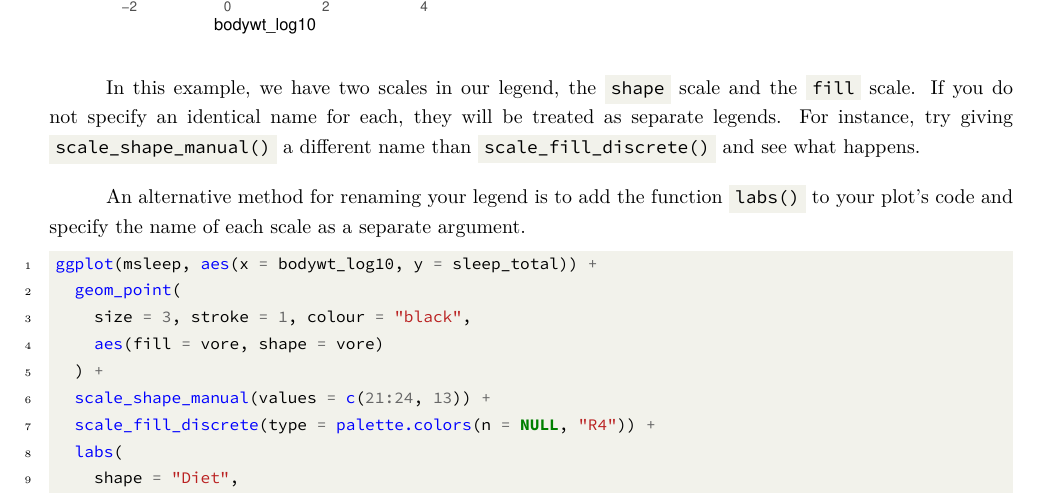
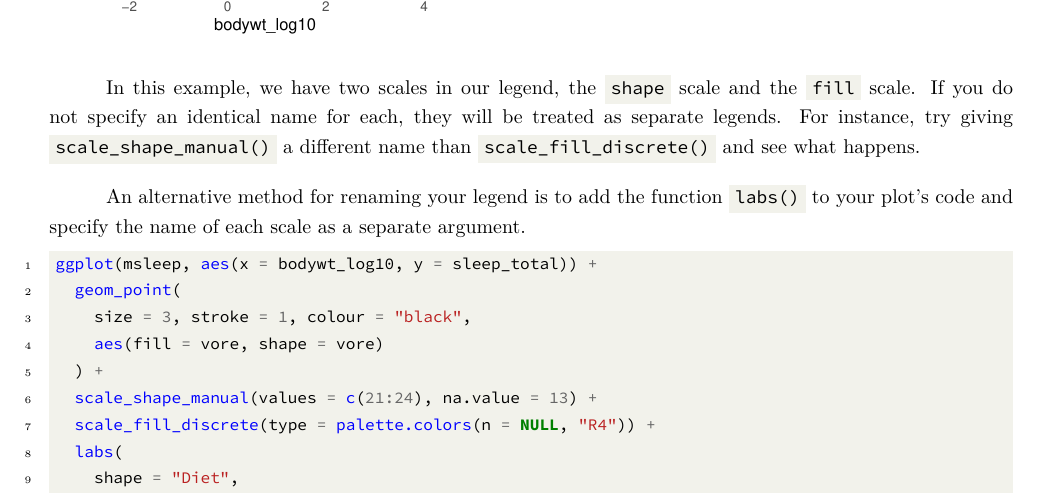
Before and after one commit to statistical-grimoire/book, a LaTeX thesis (main.tex, which reads mainmatter/ch2.tex): part of page 65 of 104, cut so that both start at the same text. Compiled offline with XeLaTeX; a missing font is replaced by an installed copy or a similar font.

Commit message:
Updates from Overleaf

```diff
--- a/mainmatter/ch2.tex
+++ b/mainmatter/ch2.tex
@@ -1185,7 +1185,7 @@ ggplot(msleep, aes(x = bodywt_log10, y = sleep_total)) +
     size = 3, stroke = 1, colour = "black",
     aes(fill = vore, shape = vore)
   ) +
-  scale_shape_manual(values = c(21:24, 13)) +
+  scale_shape_manual(values = c(21:24), na.value = 13) +
   scale_fill_discrete(type = palette.colors(n = NULL, "R4")) +
   labs(
     shape = "Diet",
```
Also changed, not shown: 1 other file.
